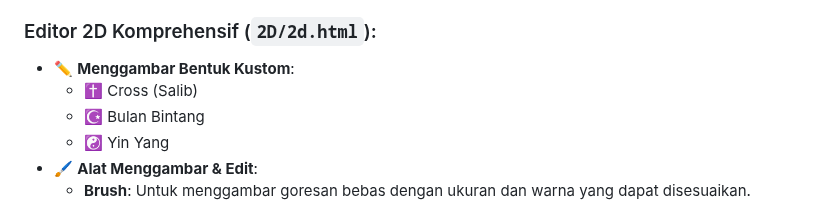
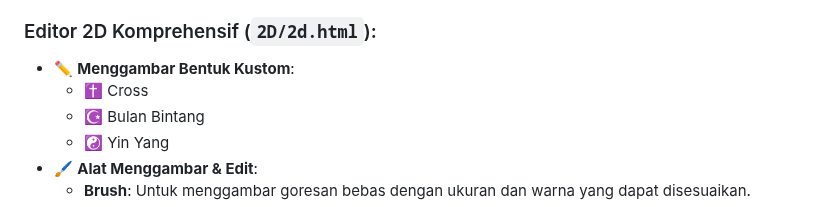
Before and after one commit to Shinta505/Grafika-Projek-Akhir---Object-Painter, a Markdown page: README.md, the part around the change. Rendered like a GitHub page.

```diff
--- a/README.md
+++ b/README.md
@@ -14,7 +14,7 @@ Selamat datang di **Object Painter**! Aplikasi web interaktif yang memungkinkan
 
 ### Editor 2D Komprehensif (`2D/2d.html`):
 * ✏️ **Menggambar Bentuk Kustom**:
-    * ✝️ Cross (Salib)
+    * ✝️ Cross
     * ☪️ Bulan Bintang
     * ☯️ Yin Yang
 * 🖌️ **Alat Menggambar & Edit**:
```
